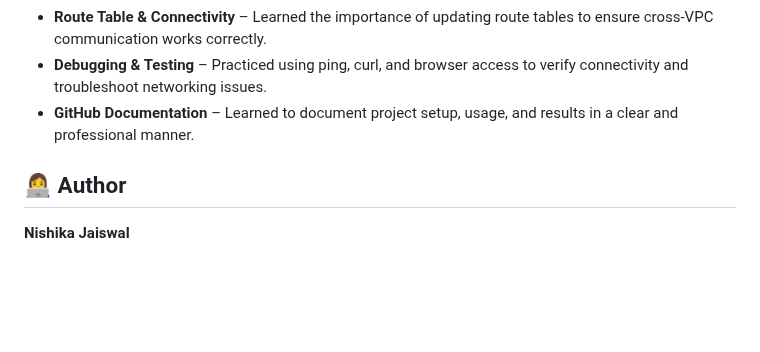
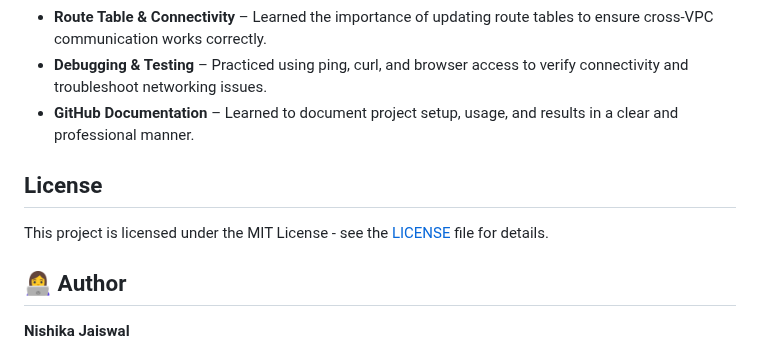
Before and after one commit to Nishika10/VPC_Peering_Demo_Project, a Markdown page: README.md, the part around the change. Drawn GitHub-style; blank space fills up the shorter version.

```diff
--- a/README.md
+++ b/README.md
@@ -166,6 +166,9 @@ Working on this AWS VPC Peering project helped me understand and practice severa
 - **Debugging & Testing** – Practiced using ping, curl, and browser access to verify connectivity and troubleshoot networking issues.
 - **GitHub Documentation** – Learned to document project setup, usage, and results in a clear and professional manner.
 
+## License
+
+This project is licensed under the MIT License - see the [LICENSE](LICENSE) file for details.
 
 
 
```
